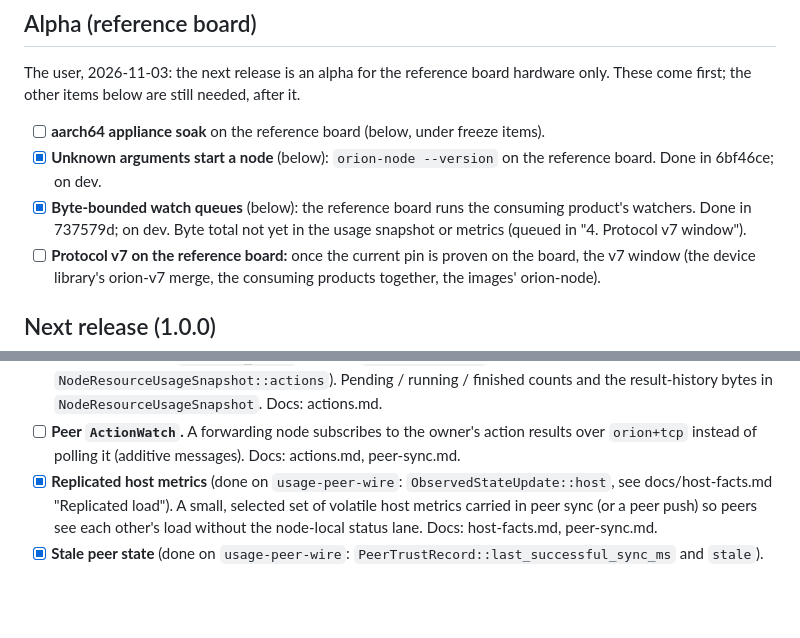
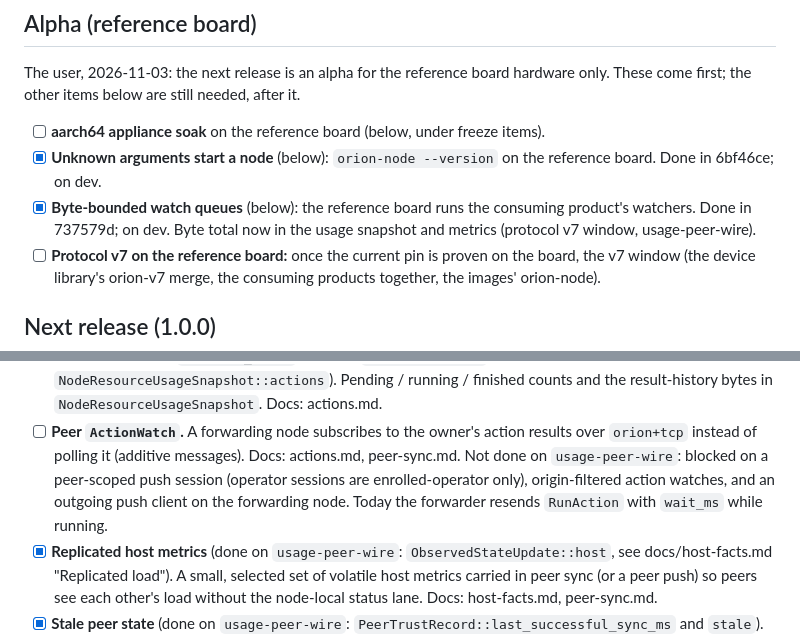
Before and after one commit to Prometheus-Dynamics/Orion, a Markdown page: TODO.md, 2 parts joined by grey strips. Drawn GitHub-style; blank space fills up the shorter version.

Commit message:
todo: annotate the protocol v7 window items done on usage-peer-wire
Co-Authored-By: Claude Opus 5.5 <noreply@anthropic.com>

```diff
--- a/TODO.md
+++ b/TODO.md
@@ -10,7 +10,7 @@ first; the other items below are still needed, after it.
 
 - [ ] **aarch64 appliance soak** on the reference board (below, under freeze items).
 - [x] **Unknown arguments start a node** (below): `orion-node --version` on the reference board. Done in 6bf46ce; on dev.
-- [x] **Byte-bounded watch queues** (below): the reference board runs the consuming product's watchers. Done in 737579d; on dev. Byte total not yet in the usage snapshot or metrics (queued in "4. Protocol v7 window").
+- [x] **Byte-bounded watch queues** (below): the reference board runs the consuming product's watchers. Done in 737579d; on dev. Byte total now in the usage snapshot and metrics (protocol v7 window, usage-peer-wire).
 - [ ] **Protocol v7 on the reference board:** once the current pin is proven on the board, the v7 window
       (the device library's orion-v7 merge, the consuming products together, the images' orion-node).
 
@@ -98,6 +98,9 @@ Control protocol:
       result-history bytes in `NodeResourceUsageSnapshot`. Docs: actions.md.
 - [ ] **Peer `ActionWatch`.** A forwarding node subscribes to the owner's action results over
       `orion+tcp` instead of polling it (additive messages). Docs: actions.md, peer-sync.md.
+      Not done on `usage-peer-wire`: blocked on a peer-scoped push session (operator sessions are
+      enrolled-operator only), origin-filtered action watches, and an outgoing push client on the
+      forwarding node. Today the forwarder resends `RunAction` with `wait_ms` while running.
 - [x] **Replicated host metrics** (done on `usage-peer-wire`: `ObservedStateUpdate::host`, see docs/host-facts.md "Replicated load"). A small, selected set of volatile host metrics carried in peer
       sync (or a peer push) so peers see each other's load without the node-local status lane.
       Docs: host-facts.md, peer-sync.md.
```
